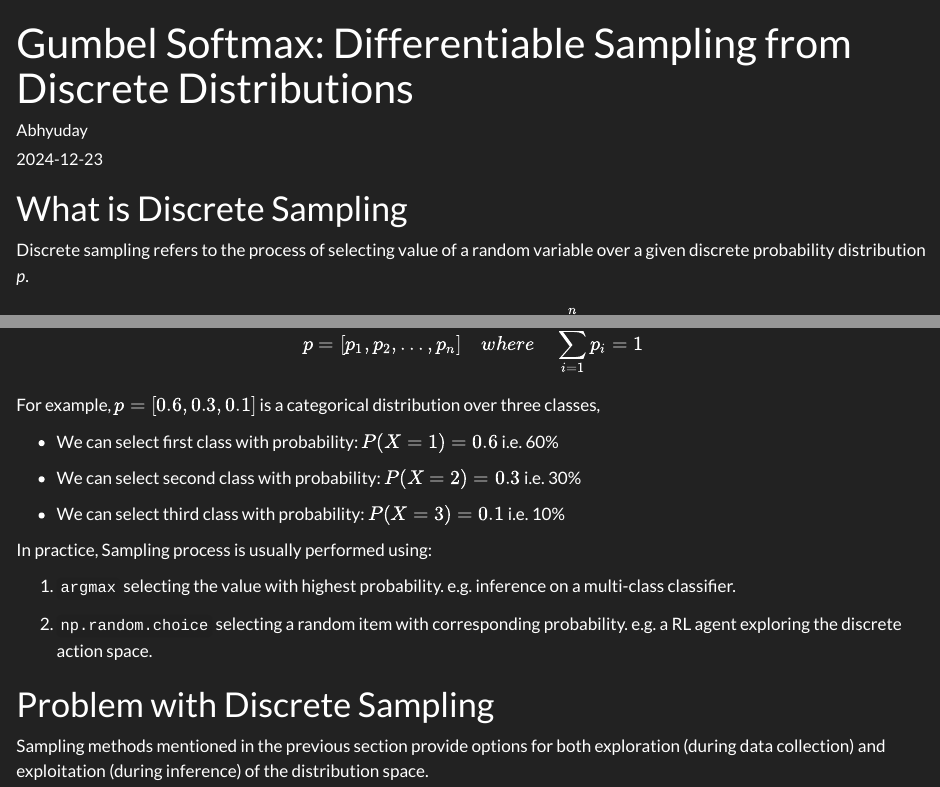
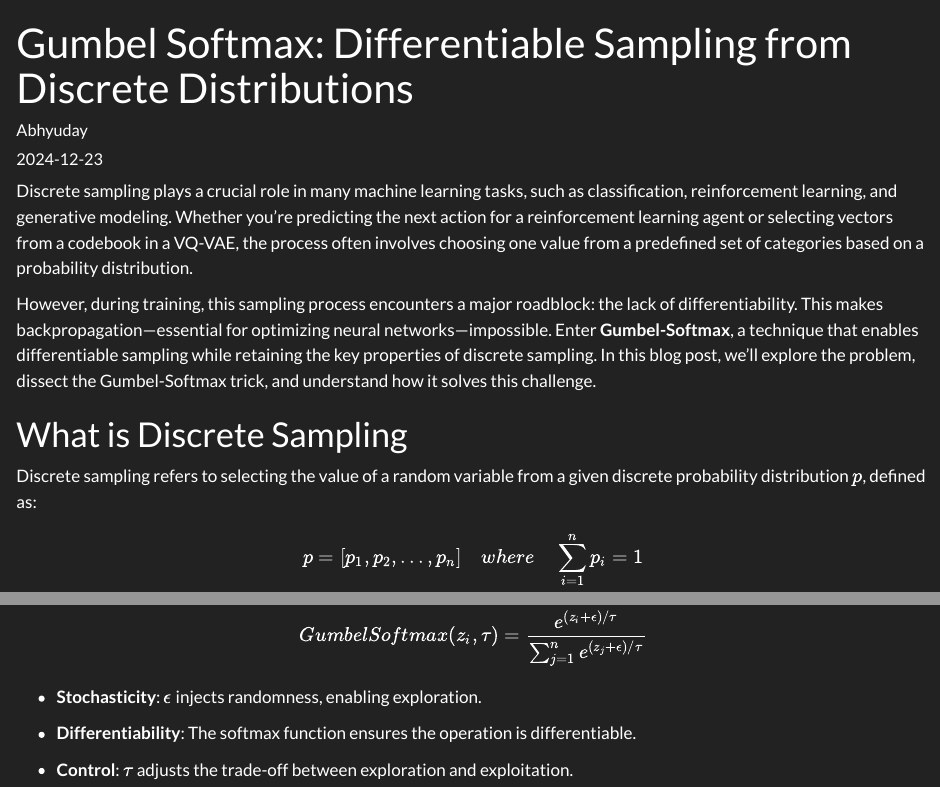
Before and after one commit to iAbhyuday/iabhyuday.github.io, a Quarto document (posts/differentiable-sampling/index.qmd): the page in a window 1100 px wide, from its top, and a second part further down, joined at a grey line. Rendered offline with R 4.5, knitr and Pandoc in place of Quarto, with nearby package versions.

```diff
--- a/posts/differentiable-sampling/index.qmd
+++ b/posts/differentiable-sampling/index.qmd
@@ -7,9 +7,13 @@
 categories: [code]
 ---
 
+Discrete sampling plays a crucial role in many machine learning tasks, such as classification, reinforcement learning, and generative modeling. Whether you're predicting the next action for a reinforcement learning agent or selecting vectors from a codebook in a VQ-VAE, the process often involves choosing one value from a predefined set of categories based on a probability distribution.
+
+However, during training, this sampling process encounters a major roadblock: the lack of differentiability. This makes backpropagation—essential for optimizing neural networks—impossible. Enter **Gumbel-Softmax**, a technique that enables differentiable sampling while retaining the key properties of discrete sampling. In this blog post, we’ll explore the problem, dissect the Gumbel-Softmax trick, and understand how it solves this challenge.
+
 # What is Discrete Sampling
 
-Discrete sampling refers to the process of selecting value of a random variable over a given discrete probability distribution *p*.
+Discrete sampling refers to selecting the value of a random variable from a given discrete probability distribution $p$, defined as:
 
 $$
 p = [p_1, p_2, ..., p_n] \quad where \quad \sum_{i=1}^n p_i = 1
@@ -97,0 +105,5 @@
+-   **Stochasticity**: $\epsilon$ injects randomness, enabling exploration.
+
+-   **Differentiability**: The softmax function ensures the operation is differentiable.
+
+-   **Control**: $\tau$ adjusts the trade-off between exploration and exploitation.
```
Also changed, not shown: posts/differentiable-sampling/index.qmd (5 more changed lines), 2 other files.
